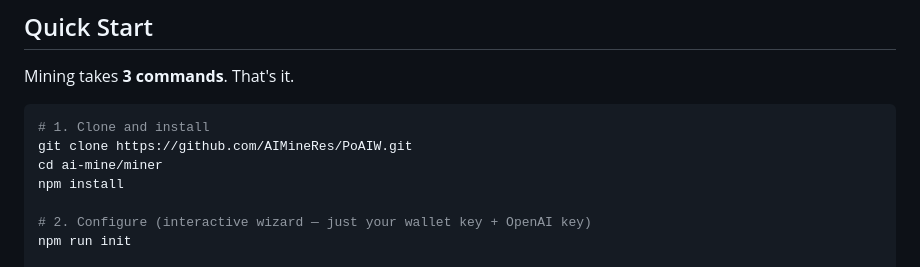
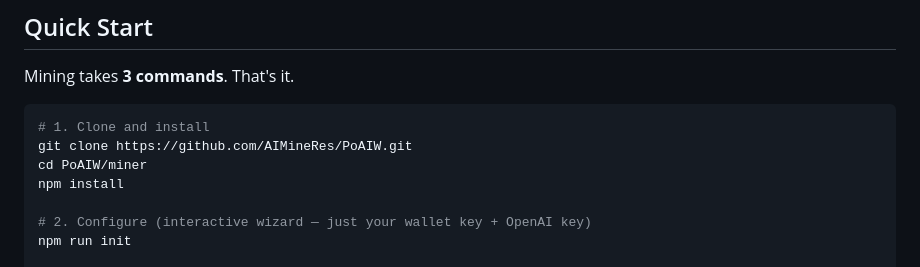
Before and after one commit to AIMineRes/PoAIW, a Markdown page: README.md, the part around the change. Drawn GitHub-style.

Commit message:
Fix clone directory name in Quick Start
Co-authored-by: Cursor <cursoragent@cursor.com>

````diff
--- a/README.md
+++ b/README.md
@@ -57,7 +57,7 @@ Mining takes **3 commands**. That's it.
 ```bash
 # 1. Clone and install
 git clone https://github.com/AIMineRes/PoAIW.git
-cd ai-mine/miner
+cd PoAIW/miner
 npm install
 
 # 2. Configure (interactive wizard — just your wallet key + OpenAI key)
````
